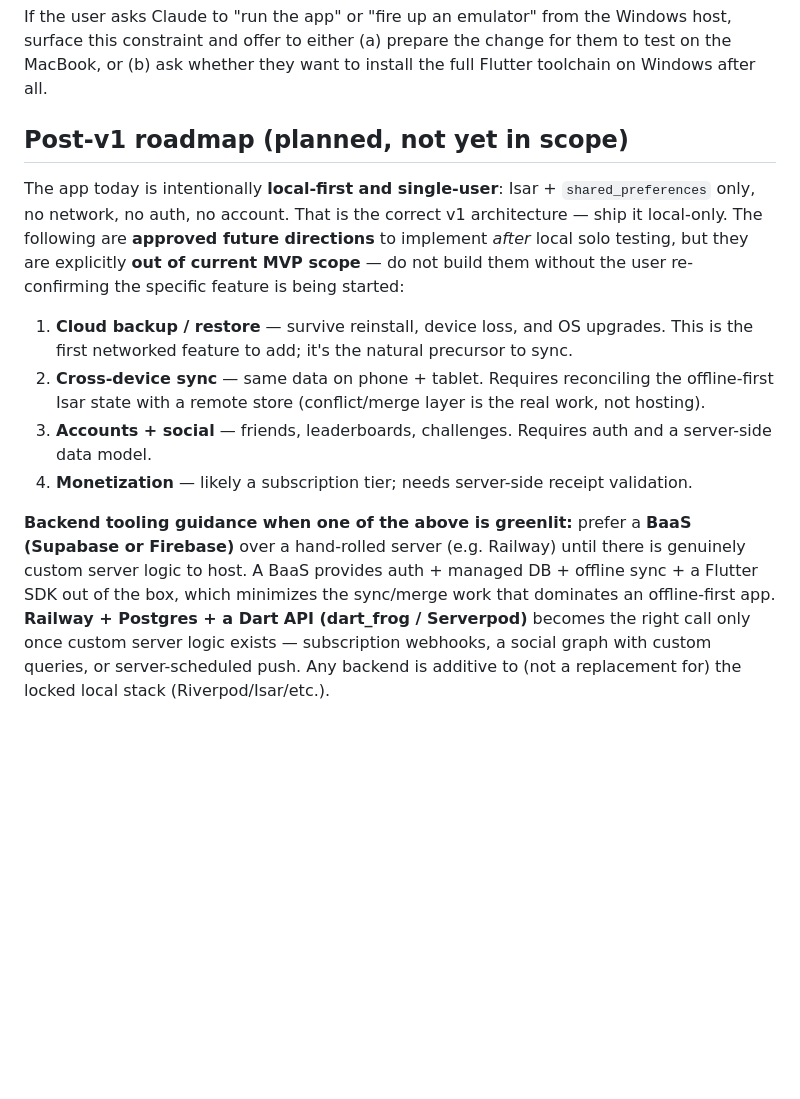
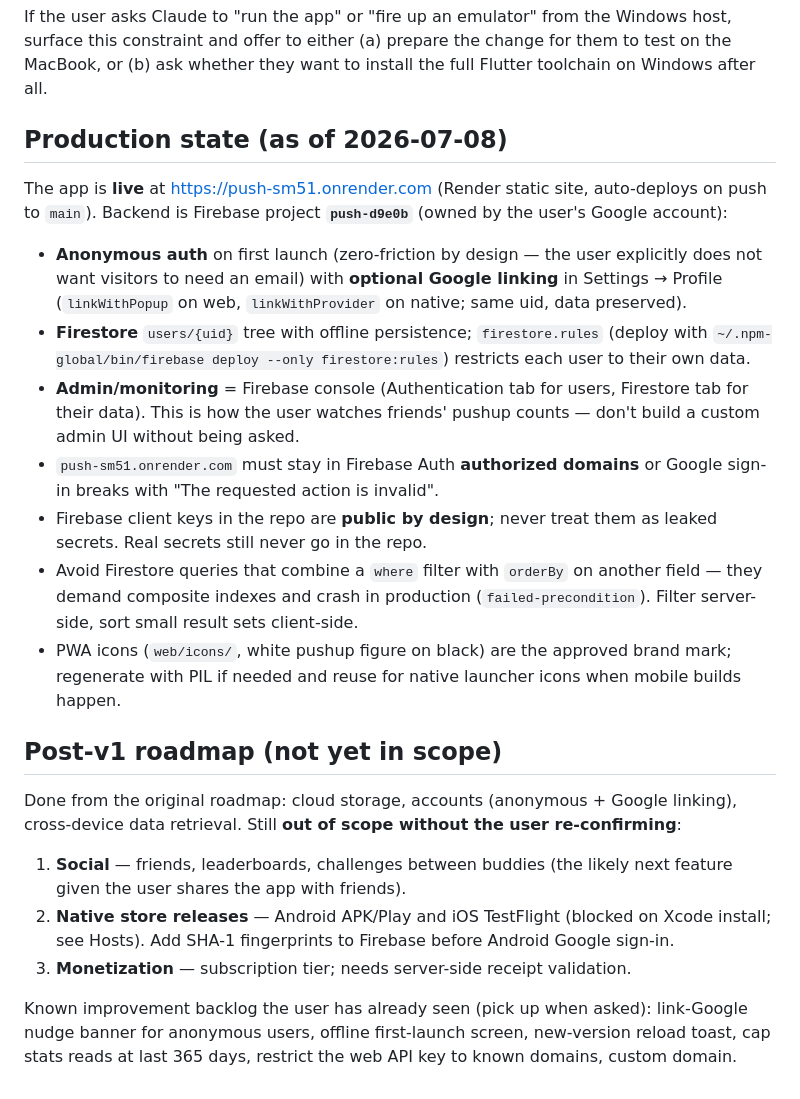
Before and after one commit to RellG/push., a Markdown page: CLAUDE.md, the part around the change. GitHub-like rendering; blank space fills up the shorter version.

Commit message:
docs: CLAUDE.md production state and updated roadmap
Co-Authored-By: Claude Fable 5 <noreply@anthropic.com>
Claude-Session: https://claude.ai/code/session_01JexeAtPW5idmwE1CPVEwSr

```diff
--- a/CLAUDE.md
+++ b/CLAUDE.md
@@ -91,13 +91,24 @@ What this means for Claude on the Windows host:
 
 If the user asks Claude to "run the app" or "fire up an emulator" from the Windows host, surface this constraint and offer to either (a) prepare the change for them to test on the MacBook, or (b) ask whether they want to install the full Flutter toolchain on Windows after all.
 
-## Post-v1 roadmap (planned, not yet in scope)
+## Production state (as of 2026-07-08)
 
-The app today is intentionally **local-first and single-user**: Isar + `shared_preferences` only, no network, no auth, no account. That is the correct v1 architecture — ship it local-only. The following are **approved future directions** to implement *after* local solo testing, but they are explicitly **out of current MVP scope** — do not build them without the user re-confirming the specific feature is being started:
+The app is **live** at https://push-sm51.onrender.com (Render static site, auto-deploys on push to `main`). Backend is Firebase project **`push-d9e0b`** (owned by the user's Google account):
 
-1. **Cloud backup / restore** — survive reinstall, device loss, and OS upgrades. This is the first networked feature to add; it's the natural precursor to sync.
-2. **Cross-device sync** — same data on phone + tablet. Requires reconciling the offline-first Isar state with a remote store (conflict/merge layer is the real work, not hosting).
-3. **Accounts + social** — friends, leaderboards, challenges. Requires auth and a server-side data model.
-4. **Monetization** — likely a subscription tier; needs server-side receipt validation.
+- **Anonymous auth** on first launch (zero-friction by design — the user explicitly does not want visitors to need an email) with **optional Google linking** in Settings → Profile (`linkWithPopup` on web, `linkWithProvider` on native; same uid, data preserved).
+- **Firestore** `users/{uid}` tree with offline persistence; `firestore.rules` (deploy with `~/.npm-global/bin/firebase deploy --only firestore:rules`) restricts each user to their own data.
+- **Admin/monitoring** = Firebase console (Authentication tab for users, Firestore tab for their data). This is how the user watches friends' pushup counts — don't build a custom admin UI without being asked.
+- `push-sm51.onrender.com` must stay in Firebase Auth **authorized domains** or Google sign-in breaks with "The requested action is invalid".
+- Firebase client keys in the repo are **public by design**; never treat them as leaked secrets. Real secrets still never go in the repo.
+- Avoid Firestore queries that combine a `where` filter with `orderBy` on another field — they demand composite indexes and crash in production (`failed-precondition`). Filter server-side, sort small result sets client-side.
+- PWA icons (`web/icons/`, white pushup figure on black) are the approved brand mark; regenerate with PIL if needed and reuse for native launcher icons when mobile builds happen.
 
-**Backend tooling guidance when one of the above is greenlit:** prefer a **BaaS (Supabase or Firebase)** over a hand-rolled server (e.g. Railway) until there is genuinely custom server logic to host. A BaaS provides auth + managed DB + offline sync + a Flutter SDK out of the box, which minimizes the sync/merge work that dominates an offline-first app. **Railway + Postgres + a Dart API (dart_frog / Serverpod)** becomes the right call only once custom server logic exists — subscription webhooks, a social graph with custom queries, or server-scheduled push. Any backend is additive to (not a replacement for) the locked local stack (Riverpod/Isar/etc.).
+## Post-v1 roadmap (not yet in scope)
+
+Done from the original roadmap: cloud storage, accounts (anonymous + Google linking), cross-device data retrieval. Still **out of scope without the user re-confirming**:
+
+1. **Social** — friends, leaderboards, challenges between buddies (the likely next feature given the user shares the app with friends).
+2. **Native store releases** — Android APK/Play and iOS TestFlight (blocked on Xcode install; see Hosts). Add SHA-1 fingerprints to Firebase before Android Google sign-in.
+3. **Monetization** — subscription tier; needs server-side receipt validation.
+
+Known improvement backlog the user has already seen (pick up when asked): link-Google nudge banner for anonymous users, offline first-launch screen, new-version reload toast, cap stats reads at last 365 days, restrict the web API key to known domains, custom domain.
```
